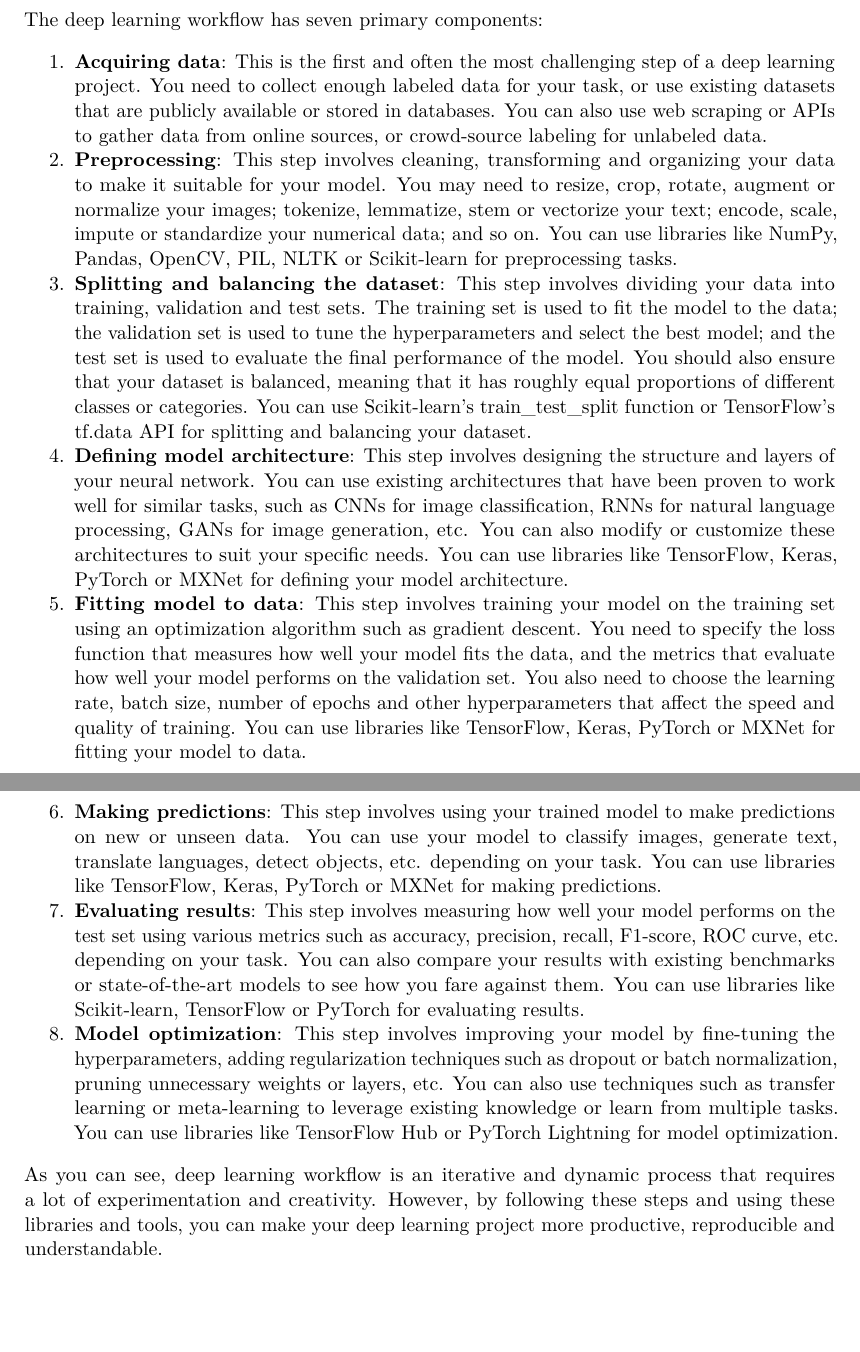
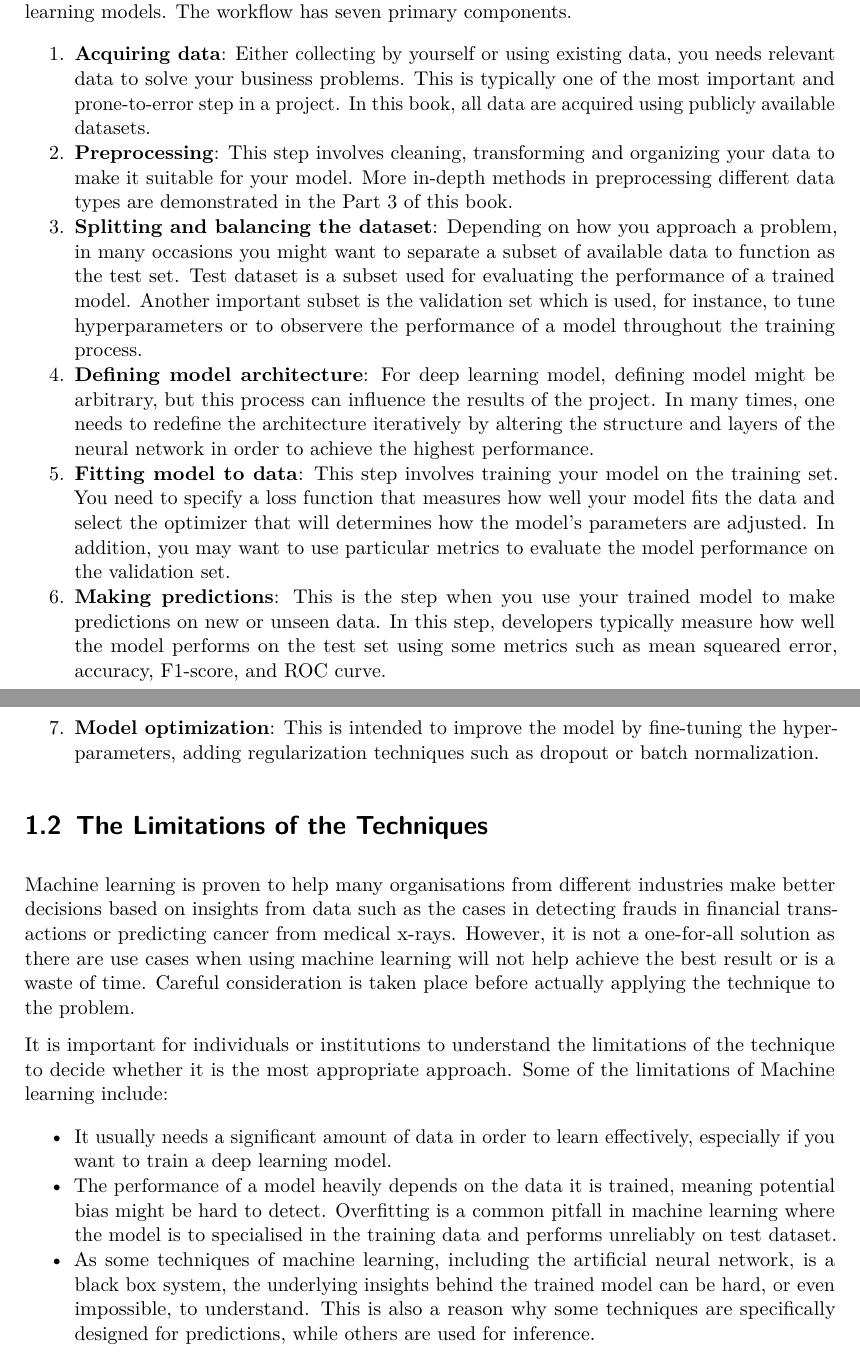
Before and after one commit to hanzholahs/tensorflow-for-deep-learning, a LaTeX thesis (index.tex): two parts of pages 10 and 11 of 47 before the commit and two parts of pages 11 and 12 of 48 after it, joined at a grey line, cut so that both start at the same text, the shorter picture padded with empty space. Compiled offline with pdfLaTeX.

Commit message:
Render website

```diff
--- a/index.tex
+++ b/index.tex
@@ -457 +451,0 @@ techniques that can help you along the way.
-The deep learning workflow has seven primary components:
@@ -458,80 +515,88 @@ The deep learning workflow has seven primary components:
+a certain workflow used to train and evaluate a deep learning model. The
+general steps are also used in building other traditional machine
+learning models. The workflow has seven primary components.
 
 \begin{enumerate}
 \def\labelenumi{\arabic{enumi}.}
 \tightlist
 \item
-  \textbf{Acquiring data}: This is the first and often the most
-  challenging step of a deep learning project. You need to collect
-  enough labeled data for your task, or use existing datasets that are
-  publicly available or stored in databases. You can also use web
-  scraping or APIs to gather data from online sources, or crowd-source
-  labeling for unlabeled data.
+  \textbf{Acquiring data}: Either collecting by yourself or using
+  existing data, you needs relevant data to solve your business
+  problems. This is typically one of the most important and
+  prone-to-error step in a project. In this book, all data are acquired
+  using publicly available datasets.
 \item
   \textbf{Preprocessing}: This step involves cleaning, transforming and
-  organizing your data to make it suitable for your model. You may need
-  to resize, crop, rotate, augment or normalize your images; tokenize,
-  lemmatize, stem or vectorize your text; encode, scale, impute or
-  standardize your numerical data; and so on. You can use libraries like
-  NumPy, Pandas, OpenCV, PIL, NLTK or Scikit-learn for preprocessing
-  tasks.
-\item
-  \textbf{Splitting and balancing the dataset}: This step involves
-  dividing your data into training, validation and test sets. The
-  training set is used to fit the model to the data; the validation set
-  is used to tune the hyperparameters and select the best model; and the
-  test set is used to evaluate the final performance of the model. You
-  should also ensure that your dataset is balanced, meaning that it has
-  roughly equal proportions of different classes or categories. You can
-  use Scikit-learn's train\_test\_split function or TensorFlow's tf.data
-  API for splitting and balancing your dataset.
-\item
-  \textbf{Defining model architecture}: This step involves designing the
-  structure and layers of your neural network. You can use existing
-  architectures that have been proven to work well for similar tasks,
-  such as CNNs for image classification, RNNs for natural language
-  processing, GANs for image generation, etc. You can also modify or
-  customize these architectures to suit your specific needs. You can use
-  libraries like TensorFlow, Keras, PyTorch or MXNet for defining your
-  model architecture.
+  organizing your data to make it suitable for your model. More in-depth
+  methods in preprocessing different data types are demonstrated in the
+  Part 3 of this book.
+\item
+  \textbf{Splitting and balancing the dataset}: Depending on how you
+  approach a problem, in many occasions you might want to separate a
+  subset of available data to function as the test set. Test dataset is
+  a subset used for evaluating the performance of a trained model.
+  Another important subset is the validation set which is used, for
+  instance, to tune hyperparameters or to observere the performance of a
+  model throughout the training process.
+\item
+  \textbf{Defining model architecture}: For deep learning model,
+  defining model might be arbitrary, but this process can influence the
+  results of the project. In many times, one needs to redefine the
+  architecture iteratively by altering the structure and layers of the
+  neural network in order to achieve the highest performance.
 \item
   \textbf{Fitting model to data}: This step involves training your model
-  on the training set using an optimization algorithm such as gradient
-  descent. You need to specify the loss function that measures how well
-  your model fits the data, and the metrics that evaluate how well your
-  model performs on the validation set. You also need to choose the
-  learning rate, batch size, number of epochs and other hyperparameters
-  that affect the speed and quality of training. You can use libraries
-  like TensorFlow, Keras, PyTorch or MXNet for fitting your model to
-  data.
-\item
-  \textbf{Making predictions}: This step involves using your trained
-  model to make predictions on new or unseen data. You can use your
-  model to classify images, generate text, translate languages, detect
-  objects, etc. depending on your task. You can use libraries like
-  TensorFlow, Keras, PyTorch or MXNet for making predictions.
-\item
-  \textbf{Evaluating results}: This step involves measuring how well
-  your model performs on the test set using various metrics such as
-  accuracy, precision, recall, F1-score, ROC curve, etc. depending on
-  your task. You can also compare your results with existing benchmarks
-  or state-of-the-art models to see how you fare against them. You can
-  use libraries like Scikit-learn, TensorFlow or PyTorch for evaluating
-  results.
-\item
-  \textbf{Model optimization}: This step involves improving your model
-  by fine-tuning the hyperparameters, adding regularization techniques
-  such as dropout or batch normalization, pruning unnecessary weights or
-  layers, etc. You can also use techniques such as transfer learning or
-  meta-learning to leverage existing knowledge or learn from multiple
-  tasks. You can use libraries like TensorFlow Hub or PyTorch Lightning
-  for model optimization.
+  on the training set. You need to specify a loss function that measures
+  how well your model fits the data and select the optimizer that will
+  determines how the model's parameters are adjusted. In addition, you
+  may want to use particular metrics to evaluate the model performance
+  on the validation set.
+\item
+  \textbf{Making predictions}: This is the step when you use your
+  trained model to make predictions on new or unseen data. In this step,
+  developers typically measure how well the model performs on the test
+  set using some metrics such as mean squeared error, accuracy,
+  F1-score, and ROC curve.
+\item
+  \textbf{Model optimization}: This is intended to improve the model by
+  fine-tuning the hyperparameters, adding regularization techniques such
+  as dropout or batch normalization.
 \end{enumerate}
 
-As you can see, deep learning workflow is an iterative and dynamic
-process that requires a lot of experimentation and creativity. However,
-by following these steps and using these libraries and tools, you can
-make your deep learning project more productive, reproducible and
-understandable.
+\hypertarget{the-limitations-of-the-techniques}{%
+\section{The Limitations of the
+Techniques}\label{the-limitations-of-the-techniques}}
+
+Machine learning is proven to help many organisations from different
+industries make better decisions based on insights from data such as the
+cases in detecting frauds in financial transactions or predicting cancer
+from medical x-rays. However, it is not a one-for-all solution as there
+are use cases when using machine learning will not help achieve the best
+result or is a waste of time. Careful consideration is taken place
+before actually applying the technique to the problem.
+
+It is important for individuals or institutions to understand the
+limitations of the technique to decide whether it is the most
+appropriate approach. Some of the limitations of Machine learning
+include:
+
+\begin{itemize}
+\tightlist
+\item
+  It usually needs a significant amount of data in order to learn
+  effectively, especially if you want to train a deep learning model.
+\item
+  The performance of a model heavily depends on the data it is trained,
+  meaning potential bias might be hard to detect. Overfitting is a
+  common pitfall in machine learning where the model is to specialised
+  in the training data and performs unreliably on test dataset.
+\item
+  As some techniques of machine learning, including the artificial
+  neural network, is a black box system, the underlying insights behind
+  the trained model can be hard, or even impossible, to understand. This
+  is also a reason why some techniques are specifically designed for
+  predictions, while others are used for inference.
+\end{itemize}
 
 \hypertarget{dealing-with-regression-problems}{%
 \chapter{Dealing with Regression
```
Also changed, not shown: index.pdf, index.tex (82 more changed lines), 12 other files.
